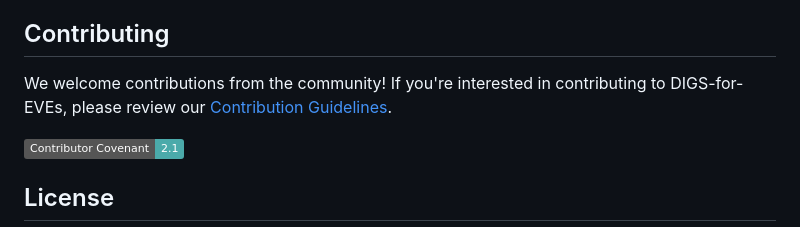
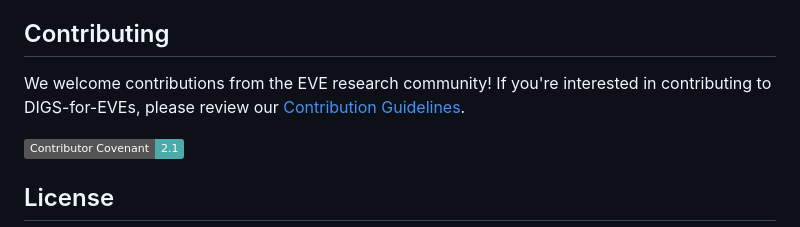
Before and after one commit to giffordlabcvr/DIGS-for-EVEs, a Markdown page: README.md, the part around the change. GitHub-like rendering; badges without logos.

```diff
--- a/README.md
+++ b/README.md
@@ -93,7 +93,7 @@ Investigations of  data generated in this project have been reported in the foll
 
 ## Contributing
 
-We welcome contributions from the community! If you're interested in contributing to DIGS-for-EVEs, please review our [Contribution Guidelines](./md/CONTRIBUTING.md).
+We welcome contributions from the EVE research community! If you're interested in contributing to DIGS-for-EVEs, please review our [Contribution Guidelines](./md/CONTRIBUTING.md).
 
 [![Contributor Covenant](https://img.shields.io/badge/Contributor%20Covenant-2.1-4baaaa.svg)](./md/code_of_conduct.md)
 
```
